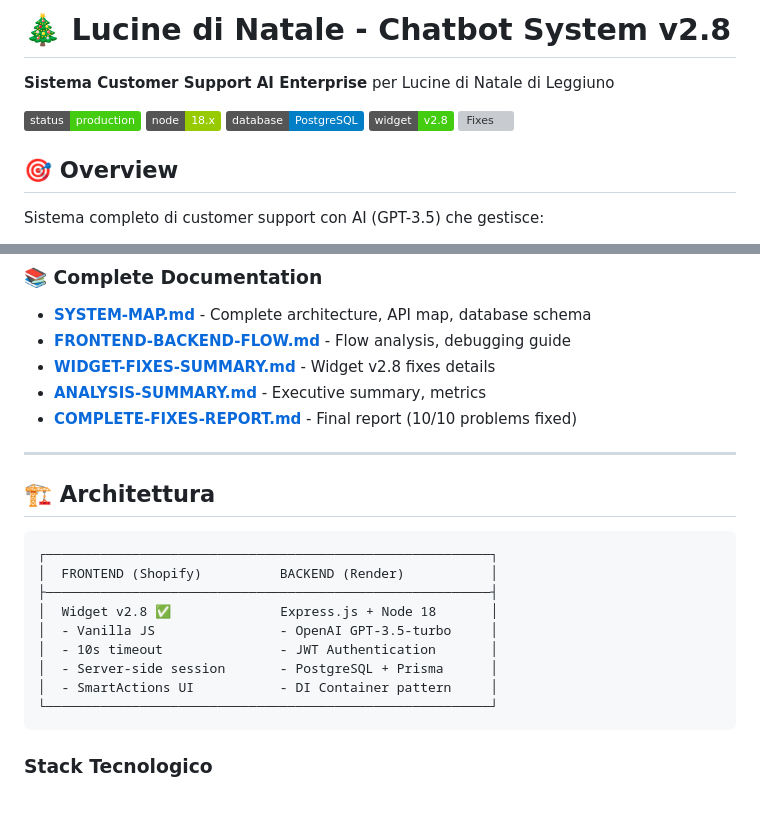
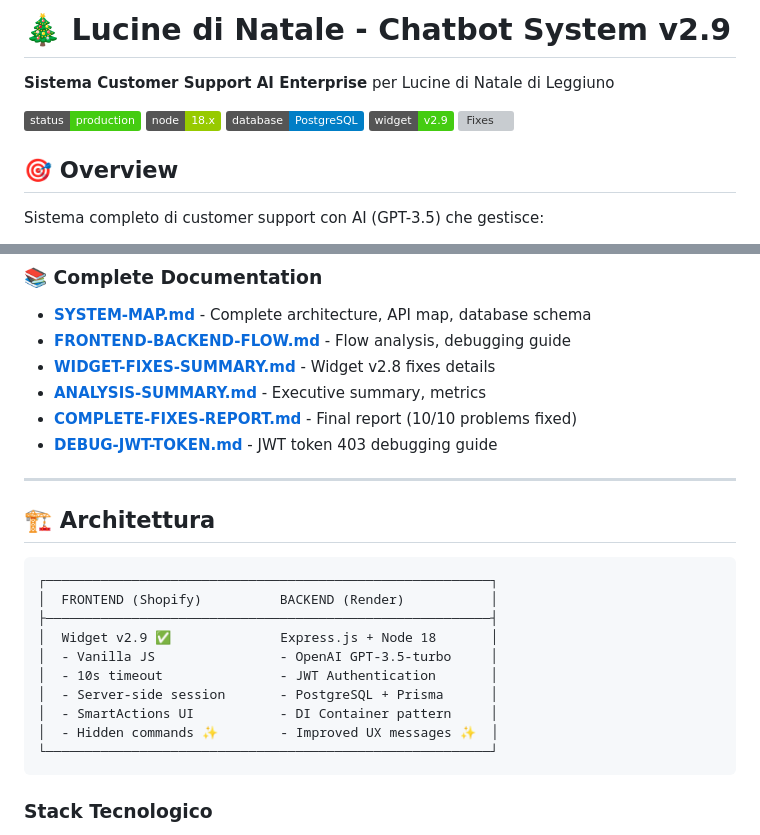
Before and after one commit to mujians/lucine-chatbot-render, a Markdown page: README.md, 2 parts joined by grey strips. Rendered like a GitHub page; badges without logos; blank space fills up the shorter version; grey boxes are pictures that could not be loaded.

Commit message:
📝 Update: README to v2.9 with UX improvements
Updates:
- Version: v2.8 → v2.9
- Widget badge updated
- Added DEBUG-JWT-TOKEN.md to documentation links
- Updated architecture diagram with UX improvements (hidden commands, better messages)

New Documentation:
- DEBUG-JWT-TOKEN.md - Comprehensive JWT 403 debugging guide

Version v2.9 Highlights:
✨ Hidden internal commands (request_operator, etc.)
✨ Improved escalation feedback messages
✨ Better operator waiting instructions

````diff
--- a/README.md
+++ b/README.md
@@ -1,11 +1,11 @@
-# 🎄 Lucine di Natale - Chatbot System v2.8
+# 🎄 Lucine di Natale - Chatbot System v2.9
 
 **Sistema Customer Support AI Enterprise** per Lucine di Natale di Leggiuno
 
 [![Production](https://img.shields.io/badge/status-production-success)]()
 [![Node](https://img.shields.io/badge/node-18.x-green)]()
 [![Database](https://img.shields.io/badge/database-PostgreSQL-blue)]()
-[![Widget](https://img.shields.io/badge/widget-v2.8-brightgreen)]()
+[![Widget](https://img.shields.io/badge/widget-v2.9-brightgreen)]()
 [![Fixes](https://img.shields.io/badge/issues-10%2F10%20fixed-success)]()
 
 ## 🎯 Overview
@@ -27,6 +27,7 @@ Sistema completo di customer support con AI (GPT-3.5) che gestisce:
 - **[WIDGET-FIXES-SUMMARY.md](WIDGET-FIXES-SUMMARY.md)** - Widget v2.8 fixes details
 - **[ANALYSIS-SUMMARY.md](ANALYSIS-SUMMARY.md)** - Executive summary, metrics
 - **[COMPLETE-FIXES-REPORT.md](COMPLETE-FIXES-REPORT.md)** - Final report (10/10 problems fixed)
+- **[DEBUG-JWT-TOKEN.md](DEBUG-JWT-TOKEN.md)** - JWT token 403 debugging guide
 
 ---
 
@@ -36,11 +37,12 @@ Sistema completo di customer support con AI (GPT-3.5) che gestisce:
 ┌─────────────────────────────────────────────────────────┐
 │  FRONTEND (Shopify)          BACKEND (Render)           │
 ├─────────────────────────────────────────────────────────┤
-│  Widget v2.8 ✅              Express.js + Node 18       │
+│  Widget v2.9 ✅              Express.js + Node 18       │
 │  - Vanilla JS                - OpenAI GPT-3.5-turbo     │
 │  - 10s timeout               - JWT Authentication       │
 │  - Server-side session       - PostgreSQL + Prisma      │
 │  - SmartActions UI           - DI Container pattern     │
+│  - Hidden commands ✨        - Improved UX messages ✨  │
 └─────────────────────────────────────────────────────────┘
 ```
 
````
